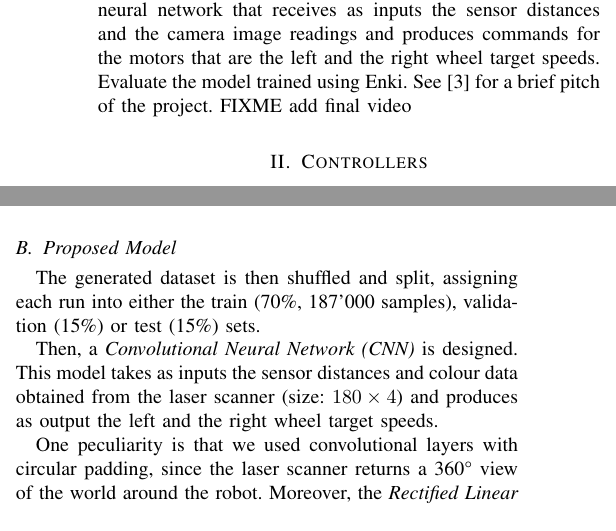
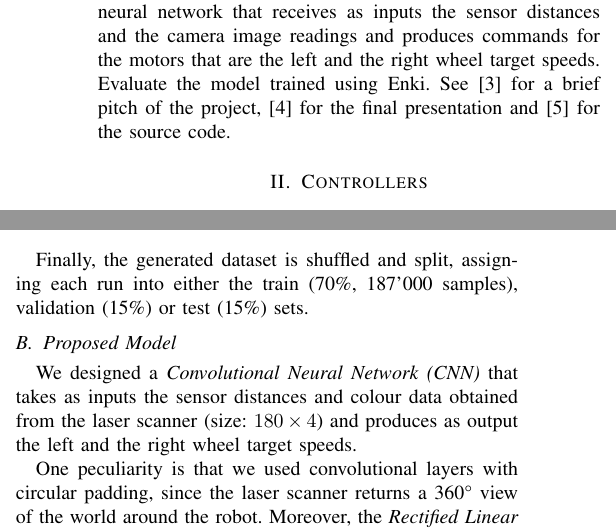
Before and after one commit to GiorgiaAuroraAdorni/learning-relative-interactions-through-imitation, a LaTeX paper (report/main.tex, which reads report/sections/dataset.tex, report/sections/introduction.tex, report/sections/models.tex): two parts of the columns of pages 1 and 2 of 4, joined at a grey line, cut so that both start at the same text. Compiled offline with pdfLaTeX; a missing font is replaced by an installed copy or a similar font; a LaTeX package or settings file that is missing is left out.

Commit message:
Added references to the presentations and source code

```diff
--- a/report/sections/dataset.tex
+++ b/report/sections/dataset.tex
@@ -63,3 +64,7 @@ the robot and the goal pose over time. Figure~\ref{fig:position-over-time} shows
 	\caption{Position in world coordinates over time.}
 	\label{fig:position-over-time}
 \end{figure}
+
+Finally, the generated dataset is shuffled and split, assigning each run
+into either the train (70\%, 187'000 samples), validation (15\%) or test (15\%)
+sets.
--- a/report/sections/introduction.tex
+++ b/report/sections/introduction.tex
@@ -21,4 +21,5 @@ Generate a dataset of simulation runs through Enki.
 Through imitation learning, train an end-to-end neural network that receives as inputs the sensor distances and the
 camera image readings and produces commands for the motors that are the left and the right wheel target speeds.
 Evaluate the model trained using Enki.
-See \cite{pitch} for a brief pitch of the project. FIXME add final video
+See \cite{pitch} for a brief pitch of the project, \cite{final-pitch} for the
+final presentation and \cite{github} for the source code.
--- a/report/sections/models.tex
+++ b/report/sections/models.tex
@@ -1,9 +1,6 @@
 \subsection{Proposed Model}
-The generated dataset is then shuffled and split, assigning each run into either
-the train (70\%, 187'000 samples), validation (15\%) or test (15\%) sets.
-
-Then, a \emph{Convolutional Neural Network (CNN)} is designed. This model takes
-as inputs the sensor distances and colour data obtained from the laser scanner
+We designed a \emph{Convolutional Neural Network (CNN)} that takes as inputs
+the sensor distances and colour data obtained from the laser scanner
 (size: $180 \times 4$) and produces as output the left and the right wheel
 target speeds.
 
```
Also changed, not shown: report/biblio.bib (+17 -1 lines), report/sections/dataset.tex (7 more changed lines).
